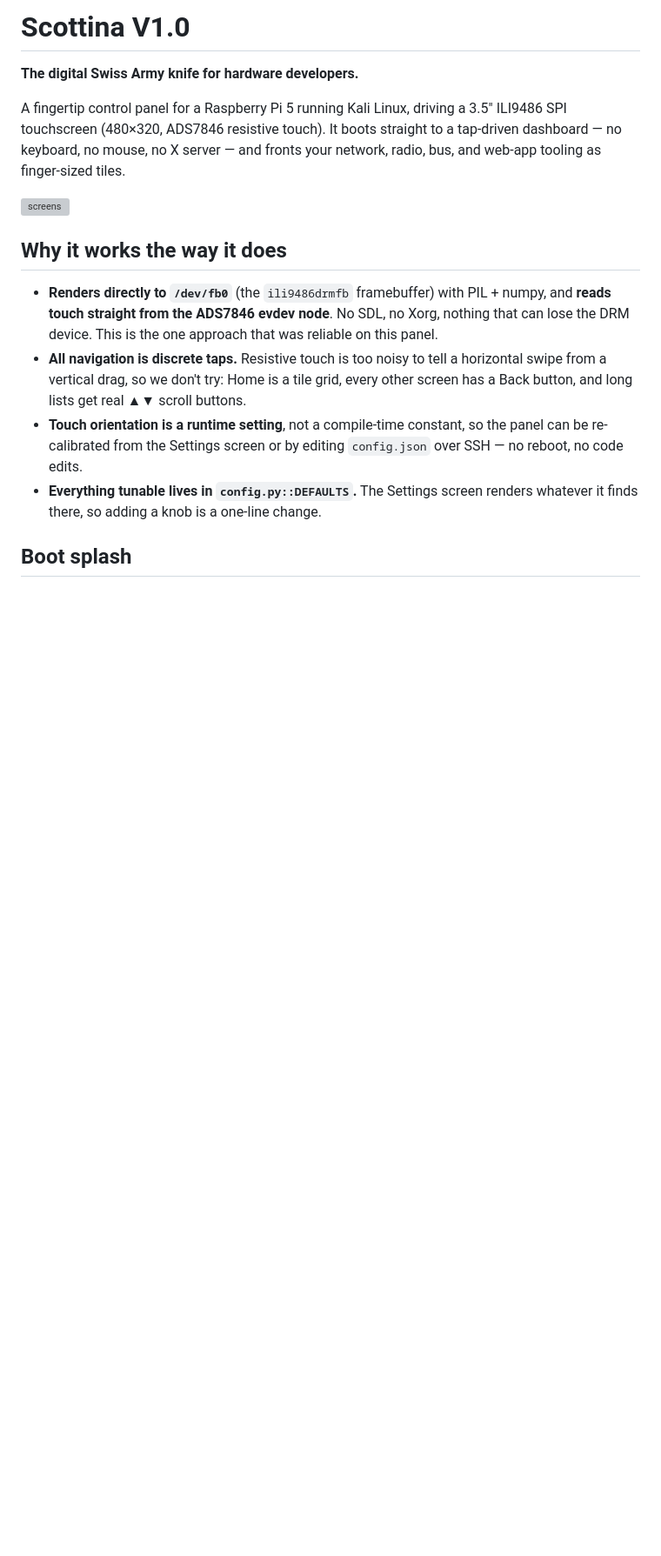
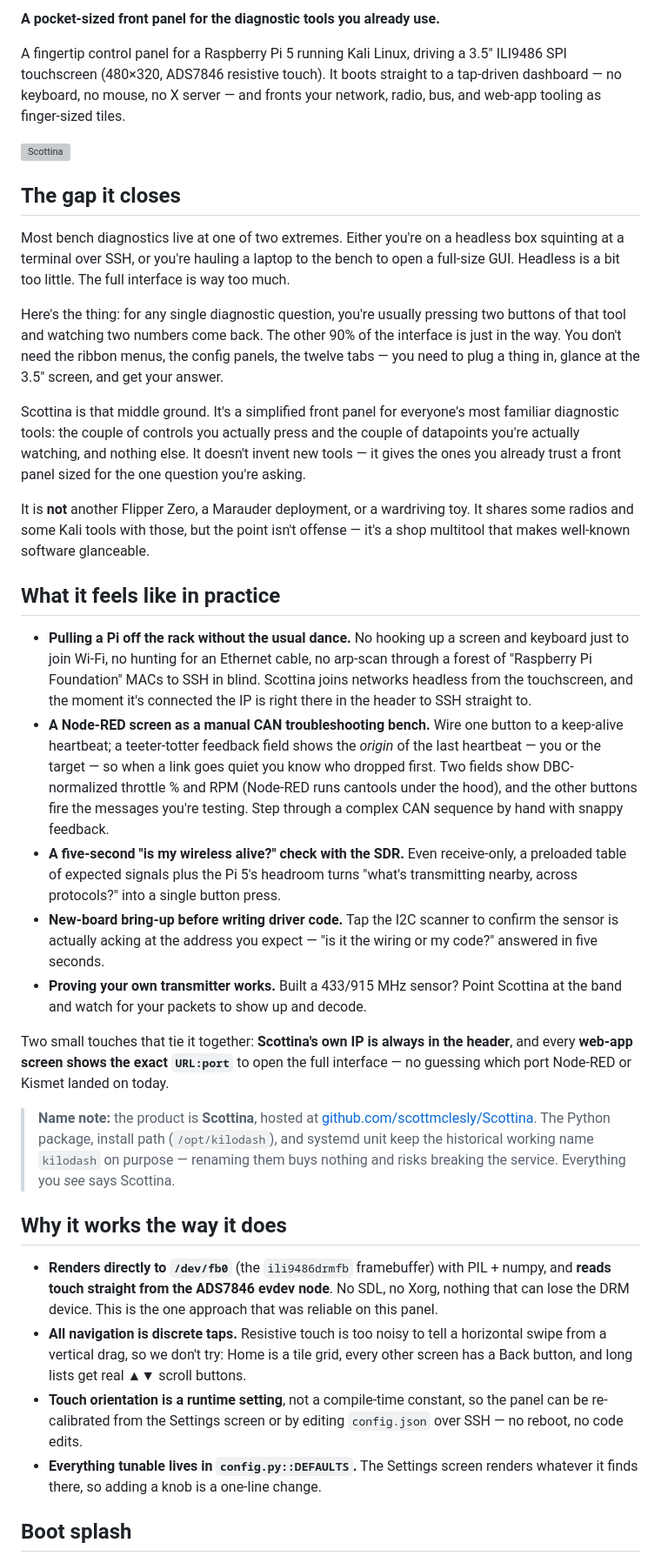
Before and after one commit to scottmclesly/kilodash, a Markdown page: README.md, the part around one of its changes. Shown at 87% size. GitHub-like rendering; blank space fills up the shorter version; grey boxes are pictures that could not be loaded.

Commit message:
Enhance README with Scottina product details
Expanded the README with detailed product description and features.

```diff
--- a/README.md
+++ b/README.md
@@ -2,14 +2,67 @@
 
-# Scottina V1.0
-
-**The digital Swiss Army knife for hardware developers.**
+**A pocket-sized front panel for the diagnostic tools you already use.**
 
 A fingertip control panel for a Raspberry Pi 5 running Kali Linux, driving a
 3.5" ILI9486 SPI touchscreen (480×320, ADS7846 resistive touch). It boots
 straight to a tap-driven dashboard — no keyboard, no mouse, no X server — and
 fronts your network, radio, bus, and web-app tooling as finger-sized tiles.
 
-![screens](docs/screens.png)
+<img width="4032" height="3024" alt="Scottina" src="https://github.com/user-attachments/assets/cac0e053-8477-4c56-a48c-3e772be38feb" />
+
+## The gap it closes
+
+Most bench diagnostics live at one of two extremes. Either you're on a headless
+box squinting at a terminal over SSH, or you're hauling a laptop to the bench to
+open a full-size GUI. Headless is a bit too little. The full interface is way too
+much.
+
+Here's the thing: for any single diagnostic question, you're usually pressing two
+buttons of that tool and watching two numbers come back. The other 90% of the
+interface is just in the way. You don't need the ribbon menus, the config panels,
+the twelve tabs — you need to plug a thing in, glance at the 3.5" screen, and get
+your answer.
+
+Scottina is that middle ground. It's a simplified front panel for everyone's most
+familiar diagnostic tools: the couple of controls you actually press and the
+couple of datapoints you're actually watching, and nothing else. It doesn't
+invent new tools — it gives the ones you already trust a front panel sized for the
+one question you're asking.
+
+It is **not** another Flipper Zero, a Marauder deployment, or a wardriving toy. It
+shares some radios and some Kali tools with those, but the point isn't offense —
+it's a shop multitool that makes well-known software glanceable.
+
+## What it feels like in practice
+
+- **Pulling a Pi off the rack without the usual dance.** No hooking up a screen
+  and keyboard just to join Wi-Fi, no hunting for an Ethernet cable, no arp-scan
+  through a forest of "Raspberry Pi Foundation" MACs to SSH in blind. Scottina
+  joins networks headless from the touchscreen, and the moment it's connected the
+  IP is right there in the header to SSH straight to.
+- **A Node-RED screen as a manual CAN troubleshooting bench.** Wire one button to
+  a keep-alive heartbeat; a teeter-totter feedback field shows the *origin* of the
+  last heartbeat — you or the target — so when a link goes quiet you know who
+  dropped first. Two fields show DBC-normalized throttle % and RPM (Node-RED runs
+  cantools under the hood), and the other buttons fire the messages you're
+  testing. Step through a complex CAN sequence by hand with snappy feedback.
+- **A five-second "is my wireless alive?" check with the SDR.** Even receive-only,
+  a preloaded table of expected signals plus the Pi 5's headroom turns "what's
+  transmitting nearby, across protocols?" into a single button press.
+- **New-board bring-up before writing driver code.** Tap the I2C scanner to
+  confirm the sensor is actually acking at the address you expect — "is it the
+  wiring or my code?" answered in five seconds.
+- **Proving your own transmitter works.** Built a 433/915 MHz sensor? Point
+  Scottina at the band and watch for your packets to show up and decode.
+
+Two small touches that tie it together: **Scottina's own IP is always in the
+header**, and every **web-app screen shows the exact `URL:port`** to open the full
+interface — no guessing which port Node-RED or Kismet landed on today.
+
+> **Name note:** the product is **Scottina**, hosted at
+> [github.com/scottmclesly/Scottina](https://github.com/scottmclesly/Scottina).
+> The Python package, install path (`/opt/kilodash`), and systemd unit keep the
+> historical working name `kilodash` on purpose — renaming them buys nothing
+> and risks breaking the service. Everything you *see* says Scottina.
 
 ## Why it works the way it does
 
```
Also changed, not shown: other parts of README.md (+1 -8 lines).
